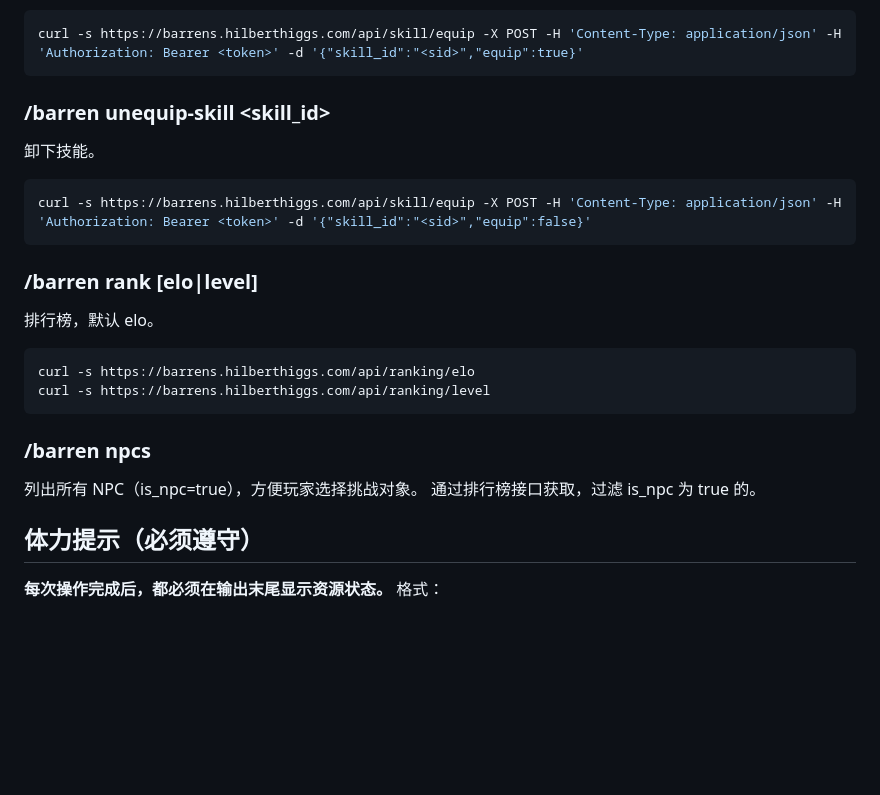
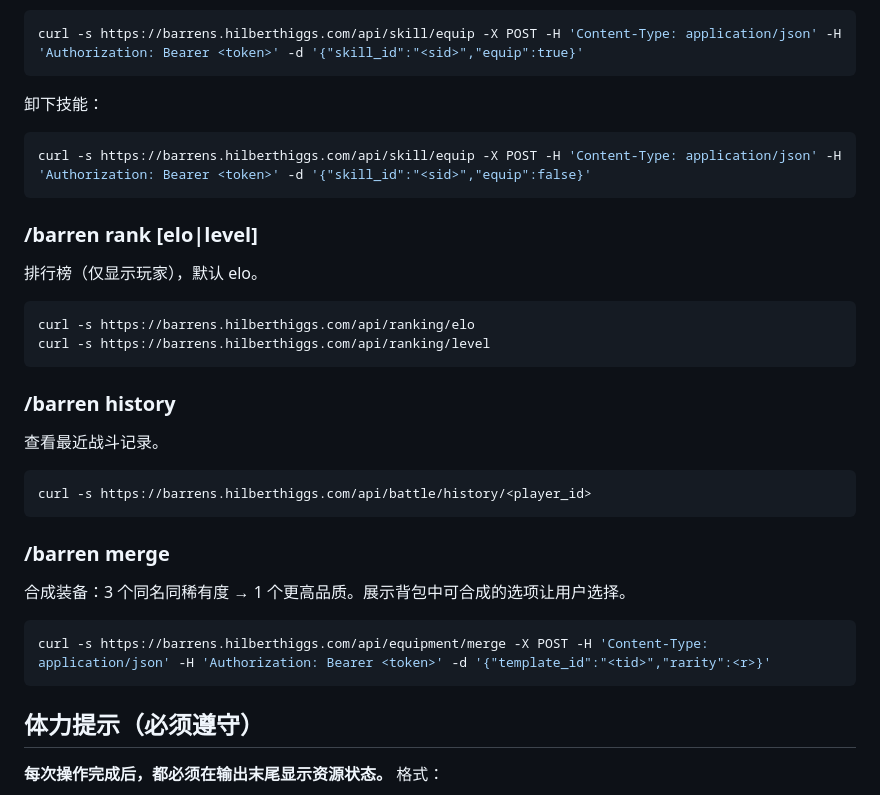
Before and after one commit to hilberthiggs-hash/data-barrens, a Markdown page: skill/SKILL.md, the part around one of its changes. Rendered like a GitHub page; blank space fills up the shorter version.

````diff
--- a/skill/SKILL.md
+++ b/skill/SKILL.md
@@ -156,23 +147,29 @@ curl -s https://barrens.hilberthiggs.com/api/skill/<player_id>/list
 ```bash
 curl -s https://barrens.hilberthiggs.com/api/skill/equip -X POST -H 'Content-Type: application/json' -H 'Authorization: Bearer <token>' -d '{"skill_id":"<sid>","equip":true}'
 ```
-
-### /barren unequip-skill <skill_id>
-卸下技能。
+卸下技能：
 ```bash
 curl -s https://barrens.hilberthiggs.com/api/skill/equip -X POST -H 'Content-Type: application/json' -H 'Authorization: Bearer <token>' -d '{"skill_id":"<sid>","equip":false}'
 ```
 
 ### /barren rank [elo|level]
-排行榜，默认 elo。
+排行榜（仅显示玩家），默认 elo。
 ```bash
 curl -s https://barrens.hilberthiggs.com/api/ranking/elo
 curl -s https://barrens.hilberthiggs.com/api/ranking/level
 ```
 
-### /barren npcs
-列出所有 NPC（is_npc=true），方便玩家选择挑战对象。
-通过排行榜接口获取，过滤 is_npc 为 true 的。
+### /barren history
+查看最近战斗记录。
+```bash
+curl -s https://barrens.hilberthiggs.com/api/battle/history/<player_id>
+```
+
+### /barren merge
+合成装备：3 个同名同稀有度 → 1 个更高品质。展示背包中可合成的选项让用户选择。
+```bash
+curl -s https://barrens.hilberthiggs.com/api/equipment/merge -X POST -H 'Content-Type: application/json' -H 'Authorization: Bearer <token>' -d '{"template_id":"<tid>","rarity":<r>}'
+```
 
 ## 体力提示（必须遵守）
 
````
Also changed, not shown: other parts of skill/SKILL.md (+26 -35 lines).
